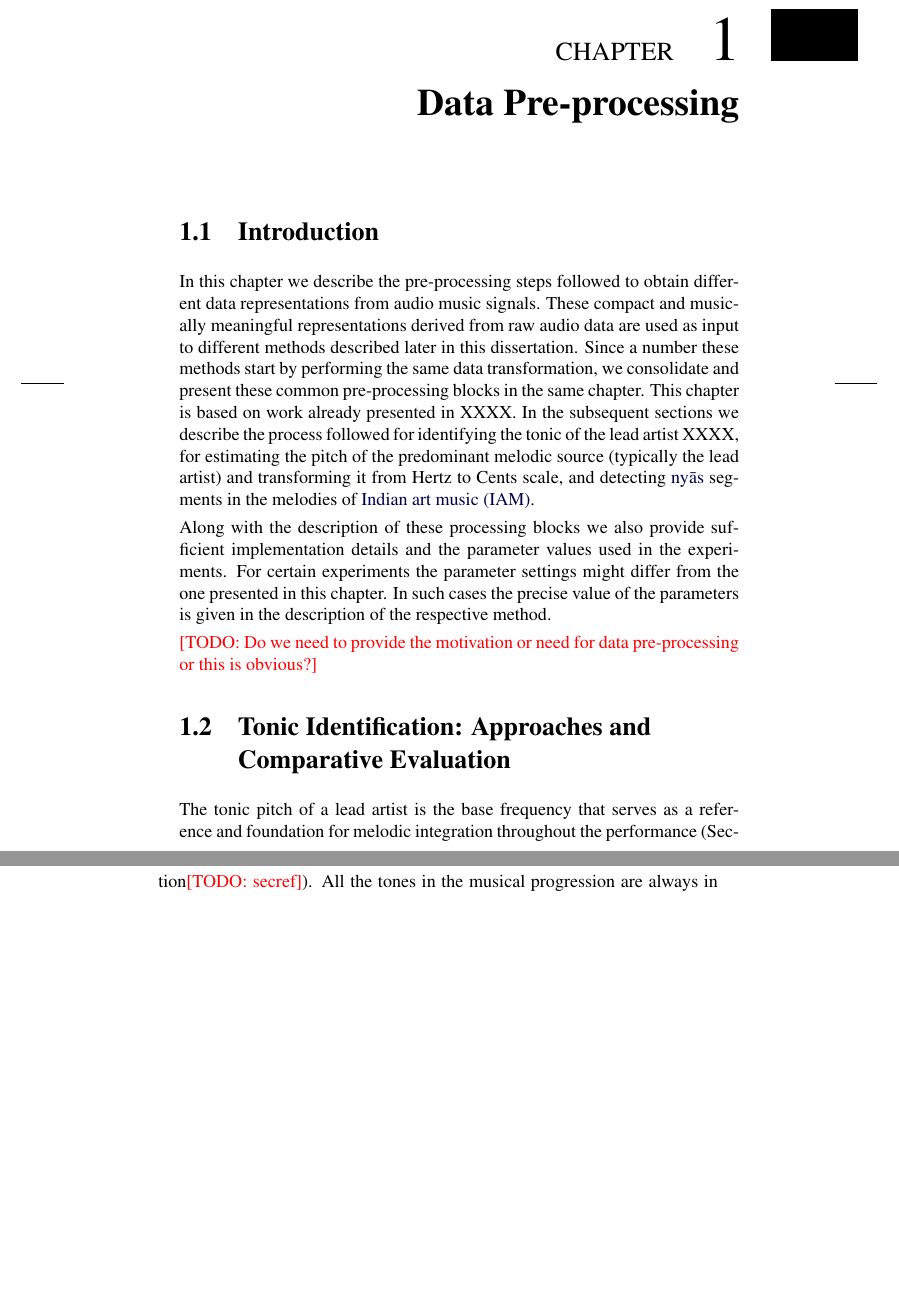
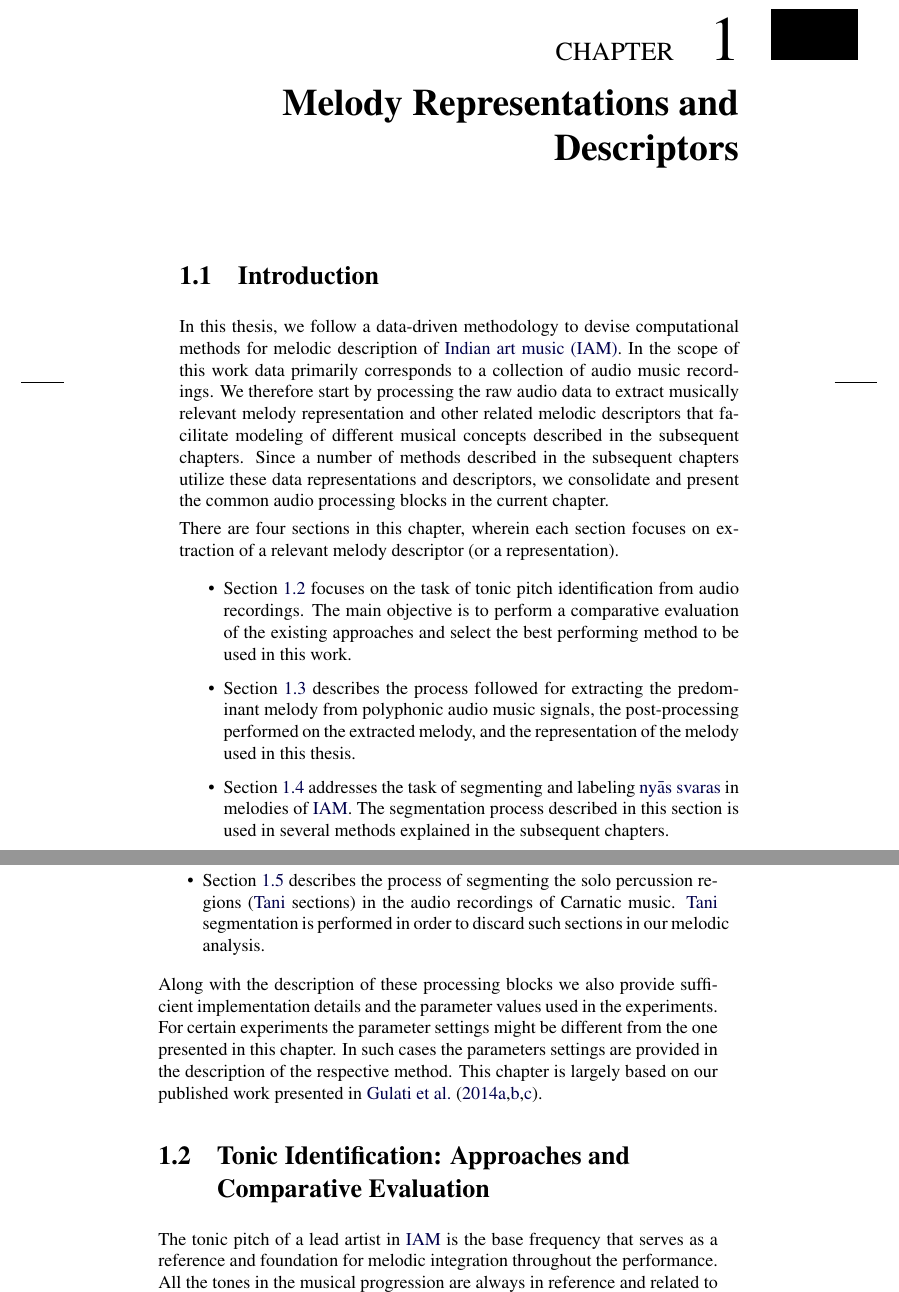
Before and after one commit to sankalpg/PhDThesis, a LaTeX thesis (thesis.tex, which reads ch05_preprocessing/preprocessing.tex): two parts of pages 19 and 20 of 69, joined at a grey line, cut so that both start at the same text, the shorter picture padded with empty space. Compiled offline with pdfLaTeX.

Commit message:
starting secound round on preprocessing chapter

```diff
--- a/ch05_preprocessing/preprocessing.tex
+++ b/ch05_preprocessing/preprocessing.tex
@@ -1,35 +1,26 @@
 %!TEX root = ../thesis_a4.tex
 
-\chapter{Data Pre-processing}
+\chapter{Melody Representations and Descriptors}
 \label{chap:data_preprocessing}
-
 
 \section{Introduction}
 \label{sec:data_preprocessing_intro}
 
-In this chapter we describe the pre-processing steps followed to obtain different data representations from audio music signals. These compact and musically meaningful representations derived from raw audio data are used as input to different methods described later in this dissertation. Since a number these methods start by performing the same data transformation, we consolidate and present these common pre-processing blocks in the same chapter. This chapter is based on work already presented in XXXX. In the subsequent sections we describe the process followed for identifying the tonic of the lead artist XXXX, for estimating the pitch of the predominant melodic source (typically the lead artist) and transforming it from Hertz to Cents scale, and detecting \gls{nyas} segments in the melodies of \gls{iam}.
+In this thesis, we follow a data-driven methodology to devise computational methods for melodic description of \gls{iam}.  In the scope of this work data primarily corresponds to a collection of audio music recordings. We therefore start by processing the raw audio data to extract musically relevant melody representation and other related melodic descriptors that facilitate modeling of different musical concepts described in the subsequent chapters. Since a number of methods described in the subsequent chapters utilize these data representations and descriptors, we consolidate and present the common audio processing blocks in the current chapter.
 
-Along with the description of these processing blocks we also provide sufficient implementation details and the parameter values used in the experiments. For certain experiments the parameter settings might differ from the one presented in this chapter. In such cases the precise value of the parameters is given in the description of the respective method.
+There are four sections in this chapter, wherein each section focuses on extraction of a relevant melody descriptor (or a representation).
+\begin{itemize}
+	\item \secref{sec:data_preprocessing_tonic_identification} focuses on the task of tonic pitch identification from audio recordings. The main objective is to perform a comparative evaluation of the existing approaches and select the best performing method to be used in this work.
+	\item \secref{sec:data_preprocessing_melody_processing} describes the process followed for extracting the predominant melody from polyphonic audio music signals, the post-processing performed on the extracted melody, and the representation of the melody used in this thesis.
+	\item \secref{sec:pre_processing_nyas_segmentation} addresses the task of segmenting and labeling \gls{nyas} \glspl{svara} in melodies of \gls{iam}. The segmentation process described in this section is used in several methods explained in the subsequent chapters.
+	\item \secref{sec:pre_processing_tani_segmentation} describes the process of segmenting the solo percussion regions (\Gls{tani} sections) in the audio recordings of Carnatic music. \Gls{tani} segmentation is performed in order to discard such sections in our melodic analysis.
+\end{itemize}
 
-\TODO{Do we need to provide the motivation or need for data pre-processing or this is obvious?}
+Along with the description of these processing blocks we also provide sufficient implementation details and the parameter values used in the experiments. For certain experiments the parameter settings might be different from the one presented in this chapter. In such cases the parameters settings are provided in the description of the respective method. This chapter is largely based on our published work presented in~\cite{Gulati2014Tonic,gulati2014Landmark,gulati_SITIS_2014}.
 
-%In this thesis we follow a data-driven methodology to devise computational models for melodic analysis of \gls{iam}.  In the scope of this work data primarily corresponds to a collection of annotated audio music recordings. Before we start to model the human perception and cognition functions associated with a task, we transform the raw audio data and derive a higher level representation. Such an abstracted representation compactly captures the essential musical characteristics that XXXX.
-%
-%In this chapter we present different representations of the data used across the experiments in this thesis and describe the procedure to extract them from the raw audio signals. Since several experiments share the step of data transformation, it is summarized in this chapter at once.
-
-
-%Thoughts
-%\begin{itemize}
-%	\item What do we mean by data here, what kind of data are we using. Data-> input that we feed to our algorithms. In the scope of this thesis its primarily the audio data + small amount of metadata. The pre-processing is only for the audio data.
-%	\item What do we mean by data pre-proessing. why is it called pre-processing. Audio data is a very low level physical data, before we can use it or make sense out of it we have to abstract it. We have to transform the data and extract a representation of the concept that we are working on. This is how most of the algorithms discussed in this paper function. Typically these processing involve converting audio data to a perceptual representation. On which further cognitive models are applied to extract high level information which has a musical interpretation or is musically meaningful.
-%	\item Why do we have to do pre-processing, what is the reason/motivation
-%	\item What kind of pre-processing do we do.
-%	\item Why have we written this at the beginning at one place, its been used in almost every module in the paper
-%	\item How is this chapter organized.
-%\end{itemize}
 
 \section{Tonic Identification: Approaches and Comparative Evaluation}
 \label{sec:data_preprocessing_tonic_identification}
 
-The tonic pitch of a lead artist is the base frequency that serves as a reference and foundation for melodic integration throughout the performance (Section\TODO{secref}). All the tones in the musical progression are always in reference and related to the tonic pitch. The accompanying instruments such as tabl\={a} and violin are tuned to the tonic of the lead performer. In a performance of \gls{iam} tonic pitch in majority of the cases corresponds to the \textit{Sa} \gls{svara} of the \gls{raga} (the exceptions are the madhyam \gls{shruti} cases in Carnatic music). Other \glspl{svara} used in the performance derive their meaning and purpose in relation to the \textit{Sa} \gls{svara} and the tonal context established by the particular \gls{raga}~\citep{Danielou2010}. Identification of tonic pitch is therefore a crucial first step for tonal analysis of \gls{iam}. In Particular, for a meaningful comparison of melodies across artists, it is important that the melodic representation is normalized by the tonic of the lead artist. Identification of the tonic pitch of the lead artist in a recording is therefore typically a pre-processing step in most of the melodic analyses of \gls{iam}.
+The tonic pitch of a lead artist in \gls{iam} is the base frequency that serves as a reference and foundation for melodic integration throughout the performance. All the tones in the musical progression are always in reference and related to the tonic pitch. In \secref{sec:melody_in_iam} we describe the concept of tonic in detail. Due to the importance of the tonic pitch its automatic identification becomes a crucial first step for tonal analysis of \gls{iam}. In Particular, for a meaningful comparison of melodies across artists, it is important that the melodic representation is normalized by the tonic of the lead artist. Identification of the tonic pitch of the lead artist in a recording is therefore typically a pre-processing step in most of the melodic analyses of \gls{iam}.
 
```
Also changed, not shown: ch02_background/background.tex (+1 -1 lines), SOTA/RagaRec/ranjani2011carnatic.pdf, ch05_preprocessing/preprocessing.tex (86 more changed lines).
